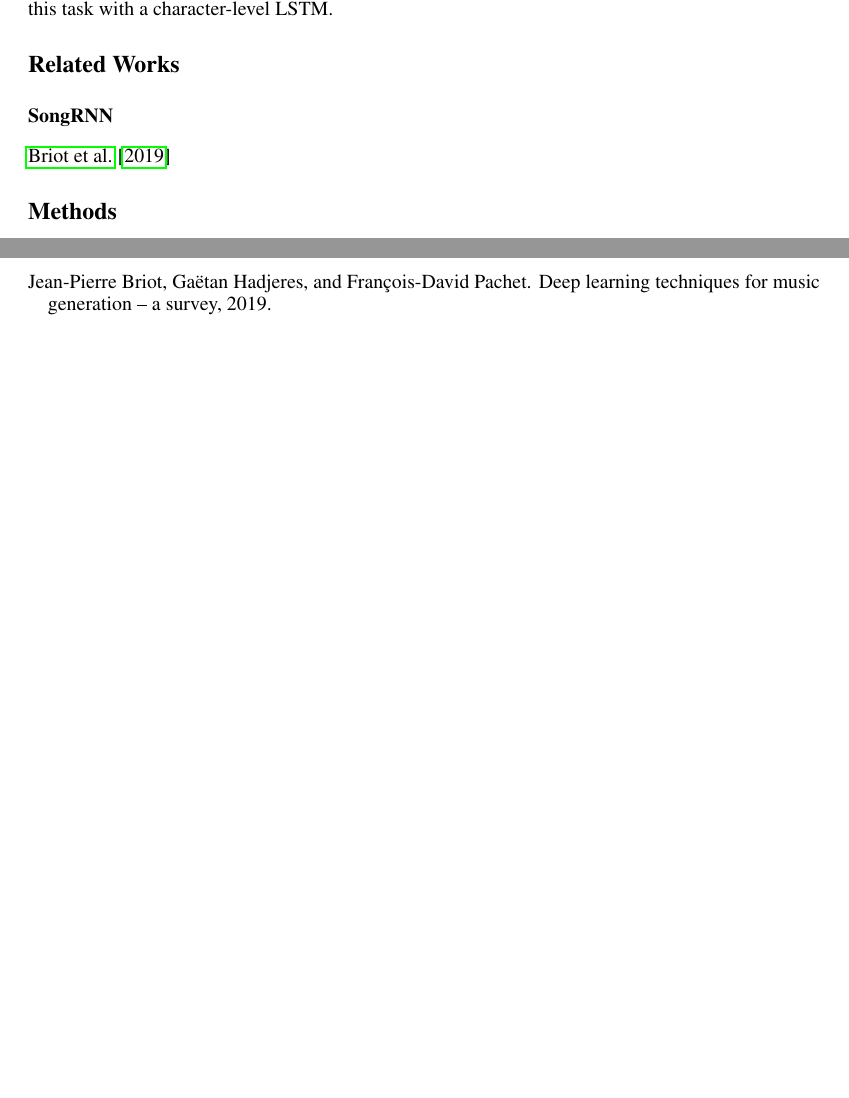
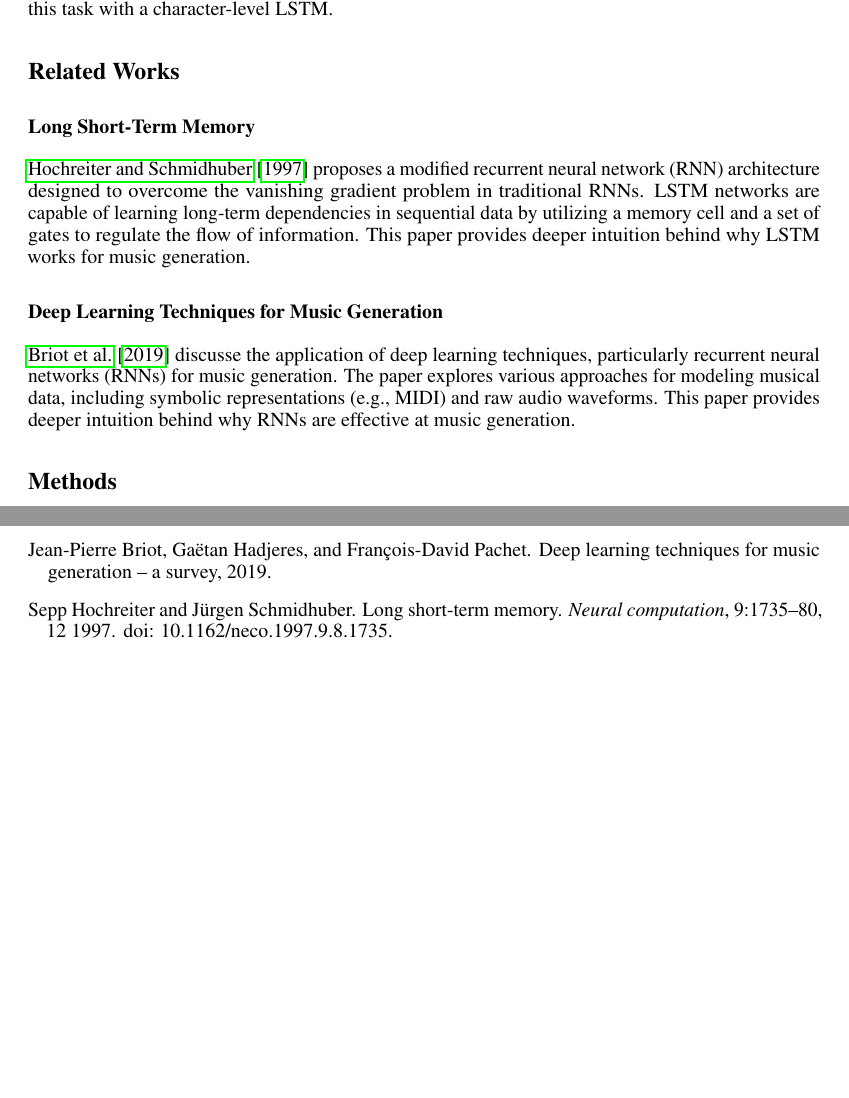
Before and after one commit to nathom/pytorch-music-generation, a LaTeX paper (writeup/writeup.tex, which reads writeup/references.bib, writeup/sections/related.tex): two parts of pages 2 and 3 of 3, joined at a grey line, cut so that both start at the same text, the shorter picture padded with empty space. Compiled offline with pdfLaTeX.

Commit message:
Related works

```diff
--- a/writeup/references.bib
+++ b/writeup/references.bib
@@ -8,0 +18,2 @@
+doi = {10.1162/neco.1997.9.8.1735}
+}
--- a/writeup/sections/related.tex
+++ b/writeup/sections/related.tex
@@ -1,4 +1,7 @@
 \section*{Related Works}
 
-\subsection*{SongRNN} % Saved as an example citation
-\cite{briot}
+\subsection*{Long Short-Term Memory}
+\cite{lstm} proposes a modified recurrent neural network (RNN) architecture designed to overcome the vanishing gradient problem in traditional RNNs. LSTM networks are capable of learning long-term dependencies in sequential data by utilizing a memory cell and a set of gates to regulate the flow of information. This paper provides deeper intuition behind why LSTM works for music generation.
+
+\subsection*{Deep Learning Techniques for Music Generation}
+\cite{briot} discusse the application of deep learning techniques, particularly recurrent neural networks (RNNs) for music generation. The paper explores various approaches for modeling musical data, including symbolic representations (e.g., MIDI) and raw audio waveforms. This paper provides deeper intuition behind why RNNs are effective at music generation.
```
Also changed, not shown: writeup/writeup.bbl, writeup/writeup.pdf, writeup/references.bib (9 more changed lines), 5 other files.
